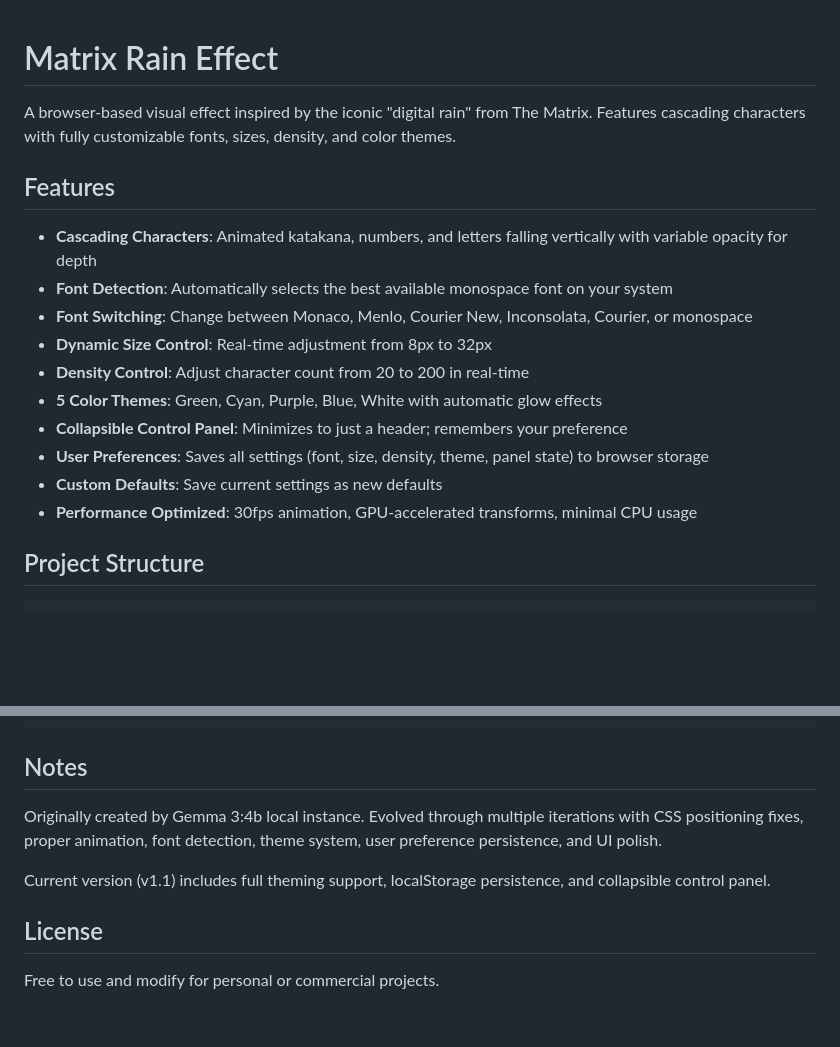
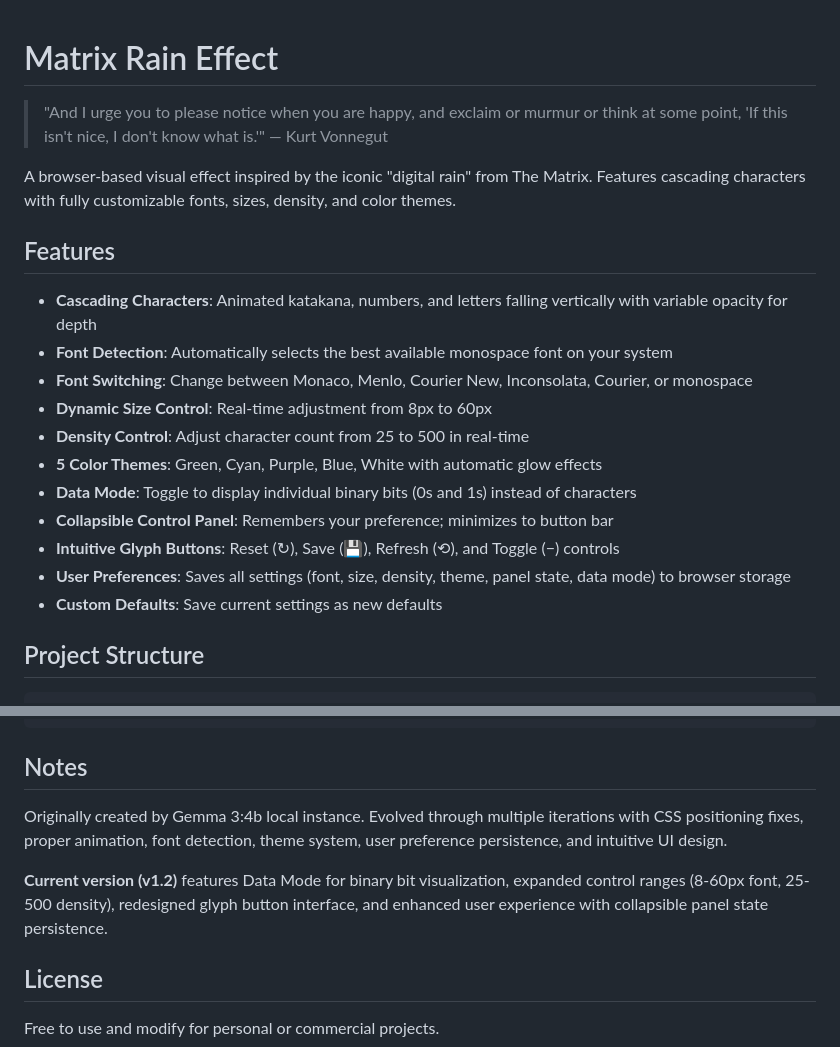
Before and after one commit to arrfour/another-matrix, a Markdown page: README.md, 2 parts joined by grey strips. GitHub-like rendering; blank space fills up the shorter version.

Commit message:
Docs: Update README for v1.2 release with Vonnegut quote
- Add Kurt Vonnegut quote as subtitle
- Update feature list with Data Mode binary visualization
- Update size range to 8-60px in documentation
- Update density range to 25-500 in documentation
- Add glyph button descriptions
- Update version notes to v1.2
- Reflect all improvements: data mode, expanded controls, glyph buttons

```diff
--- a/README.md
+++ b/README.md
@@ -1,4 +1,6 @@
 # Matrix Rain Effect
+
+> "And I urge you to please notice when you are happy, and exclaim or murmur or think at some point, 'If this isn't nice, I don't know what is.'" — Kurt Vonnegut
 
 A browser-based visual effect inspired by the iconic "digital rain" from The Matrix. Features cascading characters with fully customizable fonts, sizes, density, and color themes.
 
@@ -7,13 +9,14 @@ A browser-based visual effect inspired by the iconic "digital rain" from The Mat
 - **Cascading Characters**: Animated katakana, numbers, and letters falling vertically with variable opacity for depth
 - **Font Detection**: Automatically selects the best available monospace font on your system
 - **Font Switching**: Change between Monaco, Menlo, Courier New, Inconsolata, Courier, or monospace
-- **Dynamic Size Control**: Real-time adjustment from 8px to 32px
-- **Density Control**: Adjust character count from 20 to 200 in real-time
+- **Dynamic Size Control**: Real-time adjustment from 8px to 60px
+- **Density Control**: Adjust character count from 25 to 500 in real-time
 - **5 Color Themes**: Green, Cyan, Purple, Blue, White with automatic glow effects
-- **Collapsible Control Panel**: Minimizes to just a header; remembers your preference
-- **User Preferences**: Saves all settings (font, size, density, theme, panel state) to browser storage
+- **Data Mode**: Toggle to display individual binary bits (0s and 1s) instead of characters
+- **Collapsible Control Panel**: Remembers your preference; minimizes to button bar
+- **Intuitive Glyph Buttons**: Reset (↻), Save (💾), Refresh (⟲), and Toggle (−) controls
+- **User Preferences**: Saves all settings (font, size, density, theme, panel state, data mode) to browser storage
 - **Custom Defaults**: Save current settings as new defaults
-- **Performance Optimized**: 30fps animation, GPU-accelerated transforms, minimal CPU usage
 
 ## Project Structure
 
@@ -111,9 +114,9 @@ const FRAME_INTERVAL = 33; // milliseconds (lower = faster, higher = slower)
 
 ## Notes
 
-Originally created by Gemma 3:4b local instance. Evolved through multiple iterations with CSS positioning fixes, proper animation, font detection, theme system, user preference persistence, and UI polish.
+Originally created by Gemma 3:4b local instance. Evolved through multiple iterations with CSS positioning fixes, proper animation, font detection, theme system, user preference persistence, and intuitive UI design.
 
-Current version (v1.1) includes full theming support, localStorage persistence, and collapsible control panel.
+**Current version (v1.2)** features Data Mode for binary bit visualization, expanded control ranges (8-60px font, 25-500 density), redesigned glyph button interface, and enhanced user experience with collapsible panel state persistence.
 
 ## License
 
```
